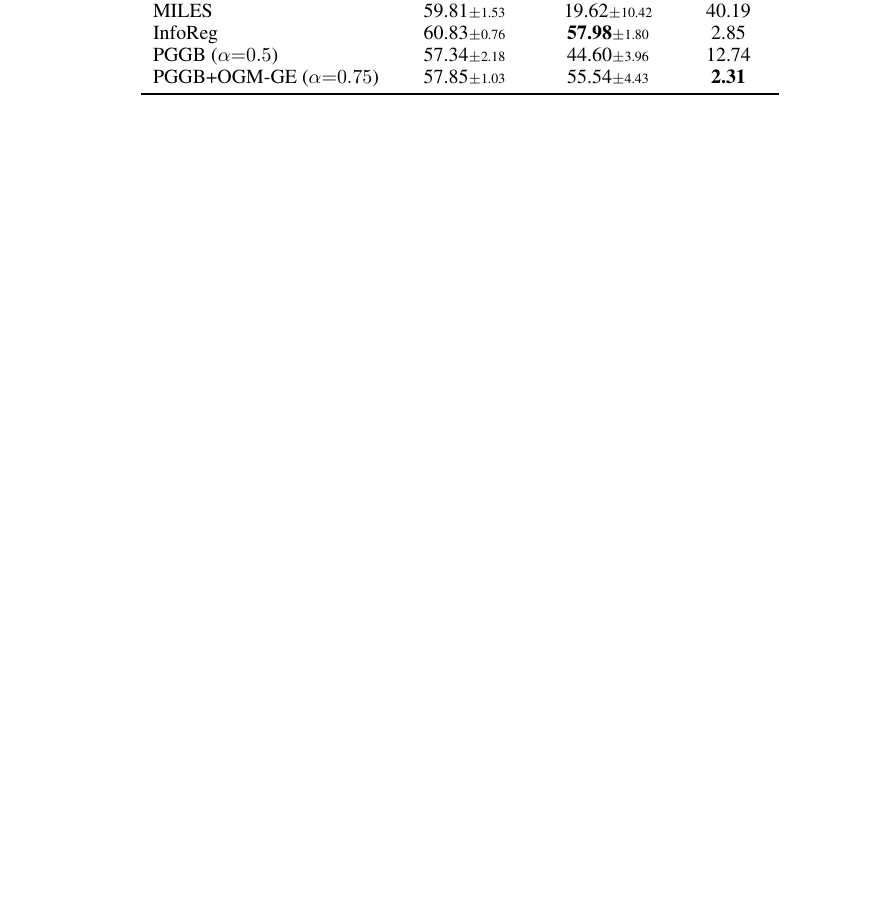
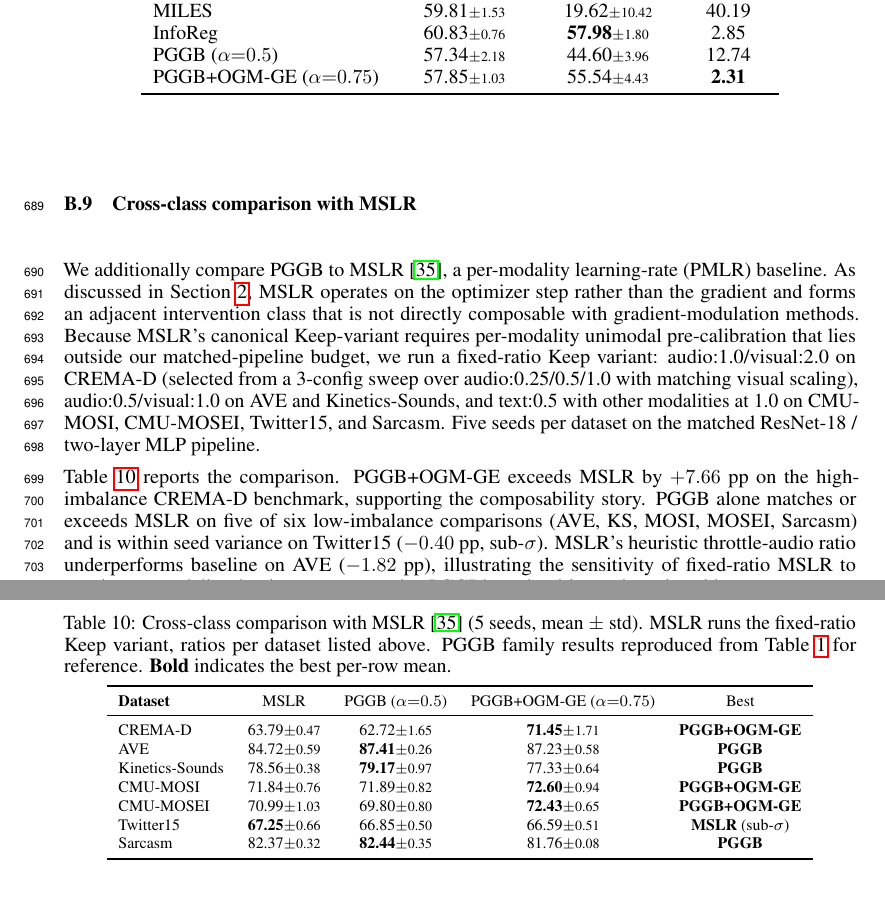
Before and after one commit to VuVoCodes/AsynchronousFunction, a LaTeX paper (Manuscript/main.tex): part of page 21 of 29 before the commit and two parts of pages 21 and 22 of 30 after it, the two joined at a grey line, cut so that both start at the same text, the shorter picture padded with empty space. Compiled offline with pdfLaTeX.

Commit message:
update paper

```diff
--- a/Manuscript/main.tex
+++ b/Manuscript/main.tex
@@ -991,6 +990,34 @@ PGGB+OGM-GE ($\alpha{=}0.75$)   & 57.85{\scriptsize$\pm$1.03}  & 55.54{\scriptsi
 \end{tabular}
 \end{table}
 
+\subsection{Cross-class comparison with MSLR}
+\label{app:mslr}
+
+We additionally compare PGGB to MSLR~\citep{yao2022mslr}, a per-modality learning-rate (PMLR) baseline. As discussed in Section~\ref{sec:related}, MSLR operates on the optimizer step rather than the gradient and forms an adjacent intervention class that is not directly composable with gradient-modulation methods. Because MSLR's canonical Keep-variant requires per-modality unimodal pre-calibration that lies outside our matched-pipeline budget, we run a fixed-ratio Keep variant: audio:1.0/visual:2.0 on CREMA-D (selected from a 3-config sweep over audio:0.25/0.5/1.0 with matching visual scaling), audio:0.5/visual:1.0 on AVE and Kinetics-Sounds, and text:0.5 with other modalities at 1.0 on CMU-MOSI, CMU-MOSEI, Twitter15, and Sarcasm. Five seeds per dataset on the matched ResNet-18 / two-layer MLP pipeline.
+
+Table~\ref{tab:mslr_comparison} reports the comparison. PGGB+OGM-GE exceeds MSLR by $+7.66$~pp on the high-imbalance CREMA-D benchmark, supporting the composability story. PGGB alone matches or exceeds MSLR on five of six low-imbalance comparisons (AVE, KS, MOSI, MOSEI, Sarcasm) and is within seed variance on Twitter15 ($-0.40$~pp, sub-$\sigma$). MSLR's heuristic throttle-audio ratio underperforms baseline on AVE ($-1.82$~pp), illustrating the sensitivity of fixed-ratio MSLR to per-dataset modality-dominance patterns that PGGB's probe-driven adaptation sidesteps.
+
+\begin{table}[H]
+\centering
+\caption{Cross-class comparison with MSLR~\citep{yao2022mslr} (5 seeds, mean $\pm$ std). MSLR runs the fixed-ratio Keep variant, ratios per dataset listed above. PGGB family results reproduced from Table~\ref{tab:main_results} for reference. \textbf{Bold} indicates the best per-row mean.}
+\label{tab:mslr_comparison}
+\vspace{0.3em}
+\footnotesize
+\begin{tabular}{lcccc}
+\toprule
+\textbf{Dataset} & MSLR & PGGB ($\alpha{=}0.5$) & PGGB+OGM-GE ($\alpha{=}0.75$) & Best \\
+\midrule
+CREMA-D    & 63.79{\scriptsize$\pm$0.47} & 62.72{\scriptsize$\pm$1.65} & \textbf{71.45}{\scriptsize$\pm$1.71} & \textbf{PGGB+OGM-GE} \\
+AVE        & 84.72{\scriptsize$\pm$0.59} & \textbf{87.41}{\scriptsize$\pm$0.26} & 87.23{\scriptsize$\pm$0.58} & \textbf{PGGB} \\
+Kinetics-Sounds & 78.56{\scriptsize$\pm$0.38} & \textbf{79.17}{\scriptsize$\pm$0.97} & 77.33{\scriptsize$\pm$0.64} & \textbf{PGGB} \\
+CMU-MOSI   & 71.84{\scriptsize$\pm$0.76} & 71.89{\scriptsize$\pm$0.82} & \textbf{72.60}{\scriptsize$\pm$0.94} & \textbf{PGGB+OGM-GE} \\
+CMU-MOSEI  & 70.99{\scriptsize$\pm$1.03} & 69.80{\scriptsize$\pm$0.80} & \textbf{72.43}{\scriptsize$\pm$0.65} & \textbf{PGGB+OGM-GE} \\
+Twitter15  & \textbf{67.25}{\scriptsize$\pm$0.66} & 66.85{\scriptsize$\pm$0.50} & 66.59{\scriptsize$\pm$0.51} & \textbf{MSLR} (sub-$\sigma$) \\
+Sarcasm    & 82.37{\scriptsize$\pm$0.32} & \textbf{82.44}{\scriptsize$\pm$0.35} & 81.76{\scriptsize$\pm$0.08} & \textbf{PGGB} \\
+\bottomrule
+\end{tabular}
+\end{table}
+
 %%%%%%%%%%%%%%%%%%%%%%%%%%%%%%%%%%%%%%%%%%%%%%%%%%%%%%%%%%%%
 
 \newpage
```
Also changed, not shown: Manuscript/main.tex (5 more changed lines).
